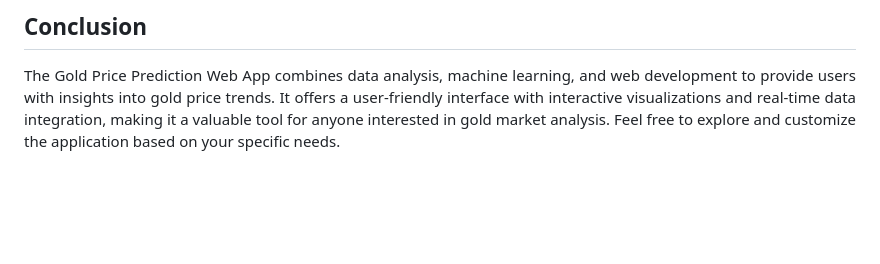
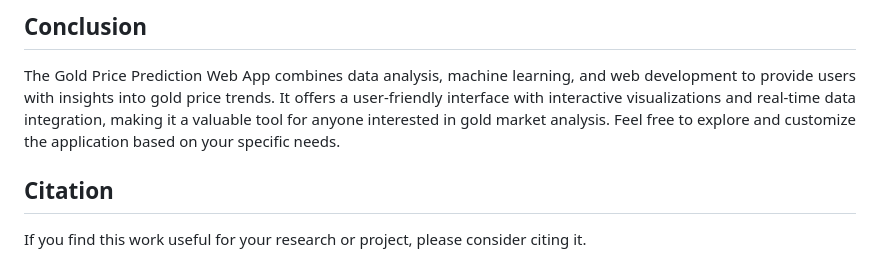
Before and after one commit to shivatejapecheti/Gold-Price-forecasting-web-application, a Markdown page: README.md, the part around the change. Drawn GitHub-style; blank space fills up the shorter version.

```diff
--- a/README.md
+++ b/README.md
@@ -91,3 +91,8 @@ Additional Pages:
 ## Conclusion
 
  <div align="justify"> The Gold Price Prediction Web App combines data analysis, machine learning, and web development to provide users with insights into gold price trends. It offers a user-friendly interface with interactive visualizations and real-time data integration, making it a valuable tool for anyone interested in gold market analysis. Feel free to explore and customize the application based on your specific needs. </div>
+
+
+## Citation
+
+If you find this work useful for your research or project, please consider citing it.
```
